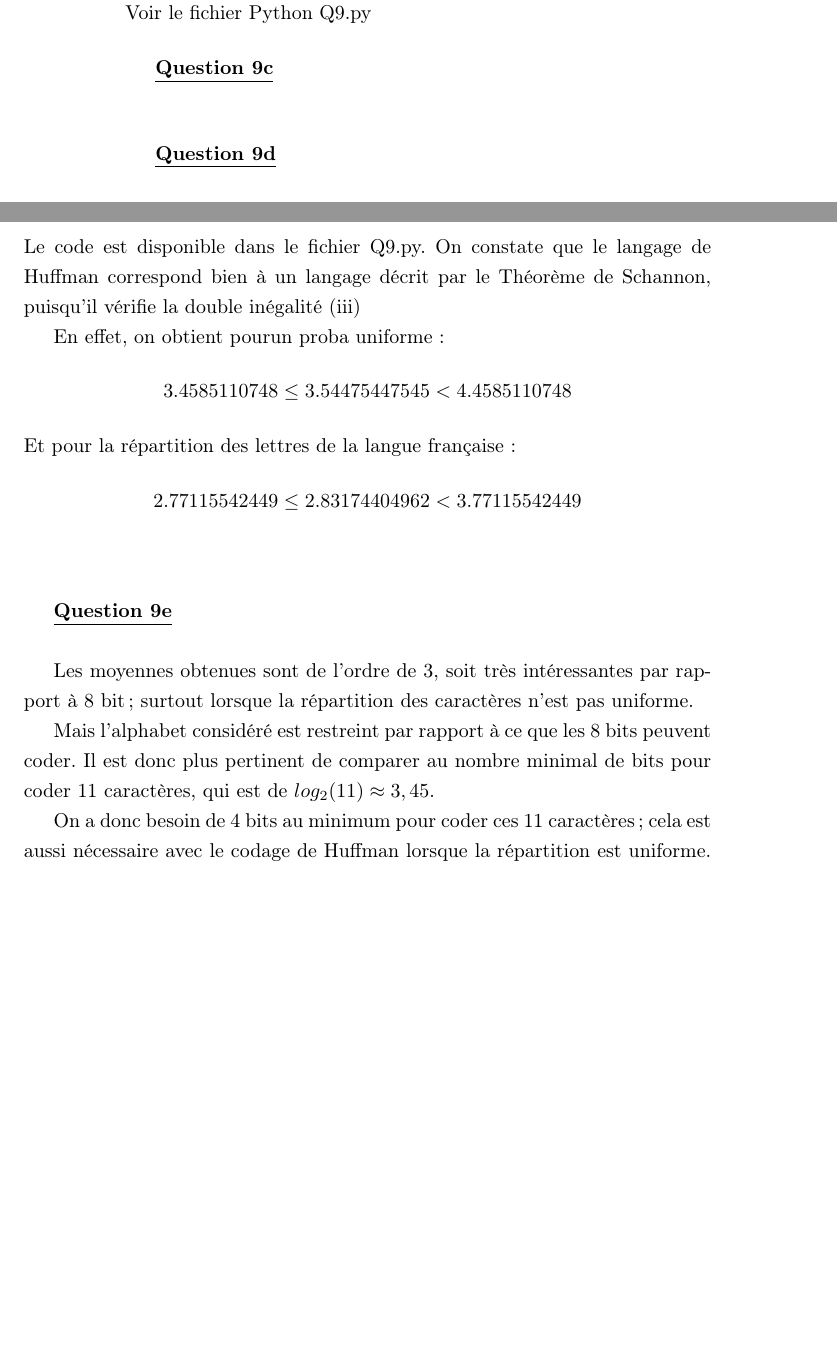
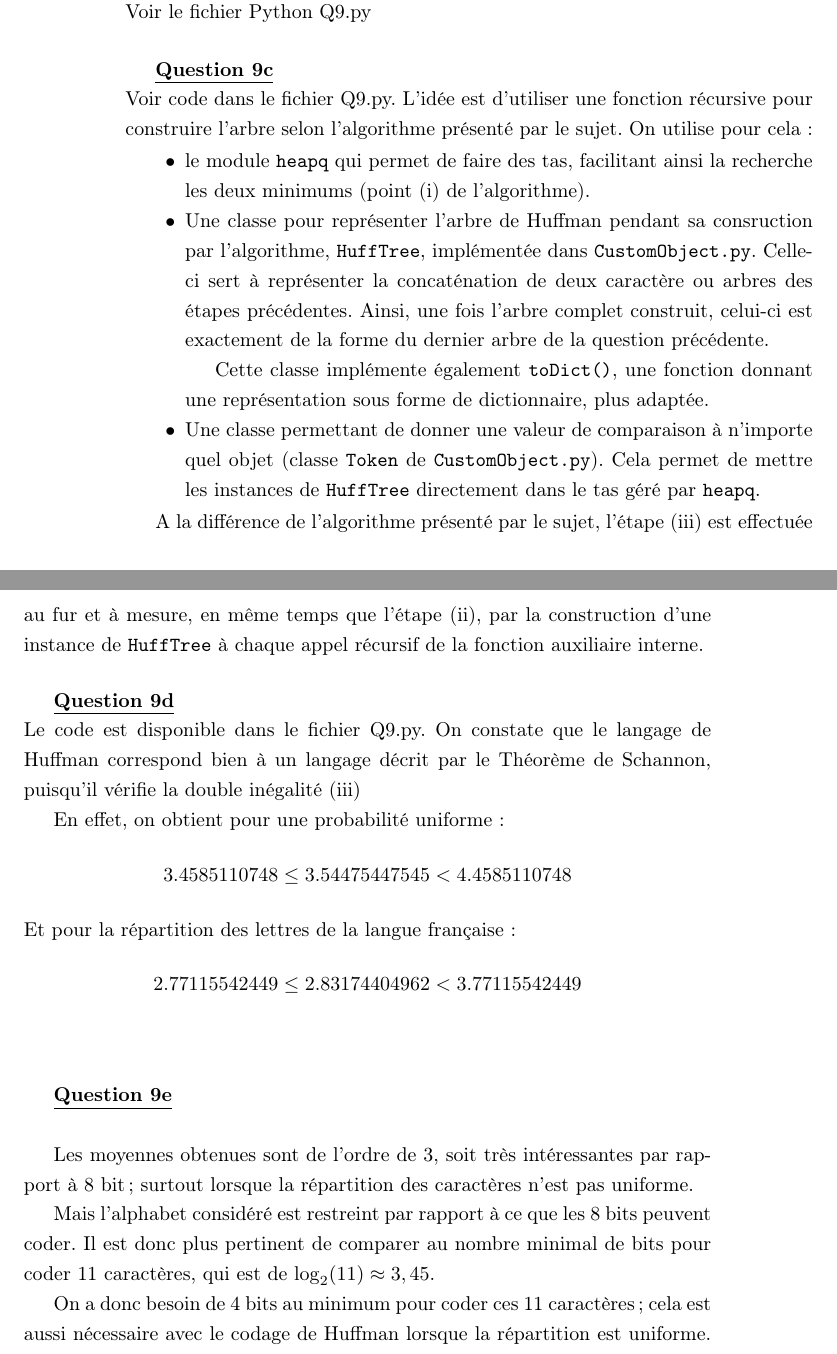
Before and after one commit to cartoonnerie/MAP311, a LaTeX document (latex/Rapport.tex): two parts of pages 8 and 9 of 9, joined at a grey line, cut so that both start at the same text, the shorter picture padded with empty space. Compiled offline with pdfLaTeX.

Commit message:
Q9c redigee latex, page de garde, corrections orthographiques

```diff
--- a/latex/Rapport.tex
+++ b/latex/Rapport.tex
@@ -39,9 +39,9 @@
 }{
 \vspace{2ex}
 }
-
-\title{Entropie et codage de source}
+\title{Projet MAP 311 \\ Entropie et codage de source}
 \author{Alice Andrès, Quentin Soubeyran}
+\date{3 juillet 2017}
 
 \begin{onehalfspacing}
 \begin{document}
@@ -377,7 +369,22 @@ Voir le fichier Python Q9.py
 \end{Q}
 
 \begin{Q}{9c}
-%A toi !
+%OK :)
+Voir code dans le fichier Q9.py.
+L'idée est d'utiliser une fonction récursive pour construire l'arbre selon l'algorithme présenté par le sujet. On utilise pour cela :
+\begin{itemize}
+
+\item[$\bullet$]le module \texttt{heapq} qui permet de faire des tas, facilitant ainsi la recherche les deux minimums (point (i) de l'algorithme).
+
+\item[$\bullet$] Une classe pour représenter l'arbre de Huffman pendant sa consruction par l'algorithme, \texttt{HuffTree}, implémentée dans \texttt{CustomObject.py}. Celle-ci sert à représenter la concaténation de deux caractère ou arbres des étapes précédentes. Ainsi, une fois l'arbre complet construit, celui-ci est exactement de la forme du dernier arbre de la question précédente.
+
+Cette classe implémente également \texttt{toDict()}, une fonction donnant une représentation sous forme de dictionnaire, plus adaptée.
+
+\item[$\bullet$] Une classe permettant de donner une valeur de comparaison à n'importe quel objet (classe \texttt{Token} de \texttt{CustomObject.py}). Cela permet de mettre les instances de \texttt{HuffTree} directement dans le tas géré par \texttt{heapq}.
+\end{itemize}
+
+A la différence de l'algorithme présenté par le sujet, l'étape (iii) est effectuée au fur et à mesure, en même temps que l'étape (ii), par la construction d'une instance de \texttt{HuffTree} à chaque appel récursif de la fonction auxiliaire interne.
+
 \end{Q}
 
 \begin{Q}{9d}
@@ -385,7 +392,7 @@ Le code est disponible dans le fichier Q9.py.
 On constate que le langage de Huffman correspond bien à un langage décrit par le Théorème de Schannon, puisqu'il vérifie
 la double inégalité (iii)
 
-En effet, on obtient pourun proba uniforme :
+En effet, on obtient pour une probabilité uniforme :
 \[ 3.4585110748 \leq 3.54475447545 < 4.4585110748 \]
 Et pour la répartition des lettres de la langue française :
 \[ 2.77115542449 \leq 2.83174404962 < 3.77115542449 \]
@@ -397,7 +404,7 @@ Les moyennes obtenues sont de l'ordre de 3, soit très intéressantes par rappor
 répartition des caractères n'est pas uniforme.
 
 Mais l'alphabet considéré est restreint par rapport à ce que les 8 bits peuvent coder. Il est donc plus pertinent de comparer au nombre
-minimal de bits pour coder 11 caractères, qui est de $log_2(11) \approx 3,45$.
+minimal de bits pour coder 11 caractères, qui est de $\log_2(11) \approx 3,45$.
 
 On a donc besoin de 4 bits au minimum pour coder ces 11 caractères ; cela est aussi nécessaire avec le codage de Huffman lorsque la
 répartition est uniforme. On gagne cependant un bit lorsques les fréquences sont disparates :
```
Also changed, not shown: latex/Rapport.pdf, latex/Rapport.tex (12 more changed lines), 4 other files.
